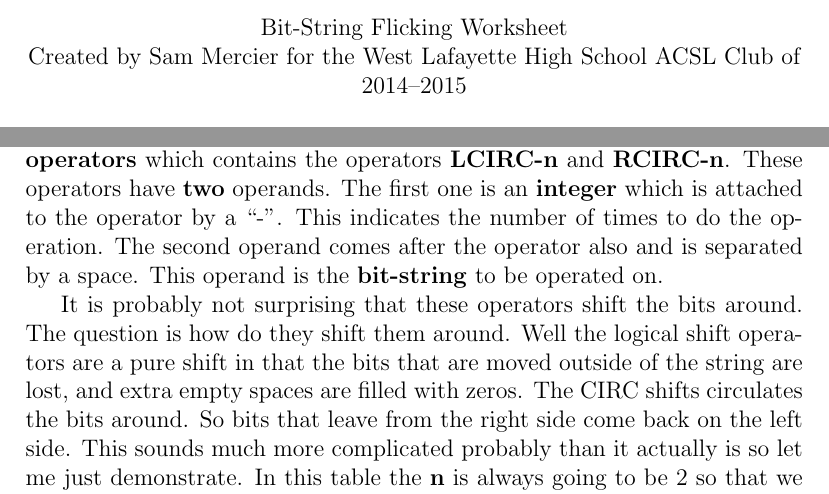
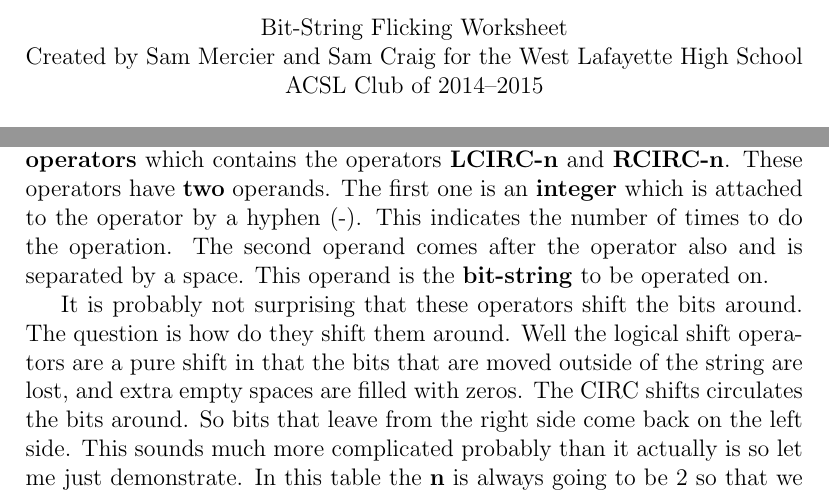
Before and after one commit to wl-hackclub-old/worksheets, a LaTeX document (bsf.tex): two parts of page 1 of 3, joined at a grey line, cut so that both start at the same text. Compiled offline with pdfLaTeX.

Commit message:
Make things a bit prettier

```diff
--- a/bsf.tex
+++ b/bsf.tex
@@ -7,7 +7,7 @@
 \begin{center}
   Bit-String Flicking Worksheet
 
-  Created by Sam Mercier for the West Lafayette High School ACSL Club of 2014--2015
+  Created by Sam Mercier and Sam Craig for the West Lafayette High School ACSL Club of 2014--2015
 \end{center}
 
 There are four fundemental bit string operators that are incredibly common. They are \textbf{AND}, \textbf{OR}, \textbf{XOR}, and \textbf{NOT}. The first three are operators that take \textbf{two} operands. The last one, \textbf{NOT}, takes \textbf{ONE} operand. The operand can be a single bit, or it can be a bit-string. If it is a bit string you apply the operation to each bit going from \textbf{right to left}. You might be wondering now what exactly these operators do. We show this via something we call a truth table. It is just a set of example cases that show you what the output would be in every possible case. Here are their truth tables:
@@ -25,4 +25,3 @@ There are four fundemental bit string operators that are incredibly common. They
   \end{tabular}
 \end{center}
 
-There is another set of operators. These are called the \textbf{shift operators} because they shift around a \textbf{bit-string}. There are two main groups of these operators. There are the \textbf{logical shift operators} which contains the operator \textbf{LSHIFT-n} and \textbf{RSHIFT-n}, and then there are the \textbf{circular shift operators} which contains the operators \textbf{LCIRC-n} and \textbf{RCIRC-n}. These operators have \textbf{two} operands. The first one is an \textbf{integer} which is attached to the operator by a ``-''. This indicates the number of times to do the operation. The second operand comes after the operator also and is separated by a space. This operand is the \textbf{bit-string} to be operated on.
@@ -29,4 +31,16 @@ There is another set of operators. These are called the \textbf{shift operators}
+There are the \textbf{logical shift operators} which contains the operator \textbf{LSHIFT-n} and \textbf{RSHIFT-n}, and then there are the \textbf{circular shift operators} which contains the operators \textbf{LCIRC-n} and \textbf{RCIRC-n}.
+These operators have \textbf{two} operands.
+The first one is an \textbf{integer} which is attached to the operator by a hyphen (-).
+This indicates the number of times to do the operation.
+The second operand comes after the operator also and is separated by a space.
+This operand is the \textbf{bit-string} to be operated on.
 
-It is probably not surprising that these operators shift the bits around. The question is how do they shift them around. Well the logical shift operators are a pure shift in that the bits that are moved outside of the string are lost, and extra empty spaces are filled with zeros. The CIRC shifts circulates the bits around. So bits that leave from the right side come back on the left side. This sounds much more complicated probably than it actually is so let me just demonstrate. In this table the \textbf{n} is always going to be 2 so that we can focus on how each operator effects the bit-string.
+It is probably not surprising that these operators shift the bits around.
+The question is how do they shift them around.
+Well the logical shift operators are a pure shift in that the bits that are moved outside of the string are lost, and extra empty spaces are filled with zeros.
+The CIRC shifts circulates the bits around.
+So bits that leave from the right side come back on the left side.
+This sounds much more complicated probably than it actually is so let me just demonstrate.
+In this table the \textbf{n} is always going to be 2 so that we can focus on how each operator effects the bit-string.
 
 \begin{center}
```
Also changed, not shown: bsf.pdf, bsf.tex (7 more changed lines).
